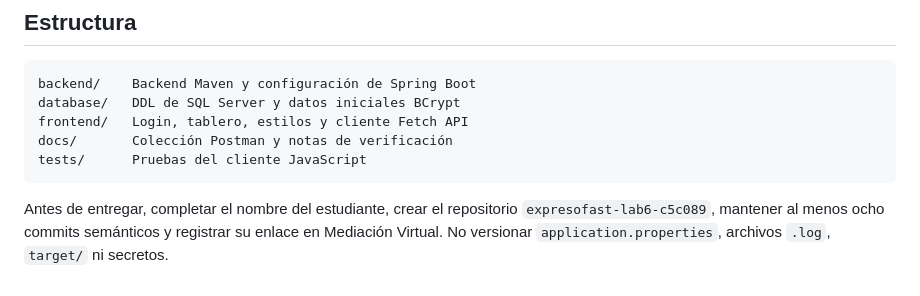
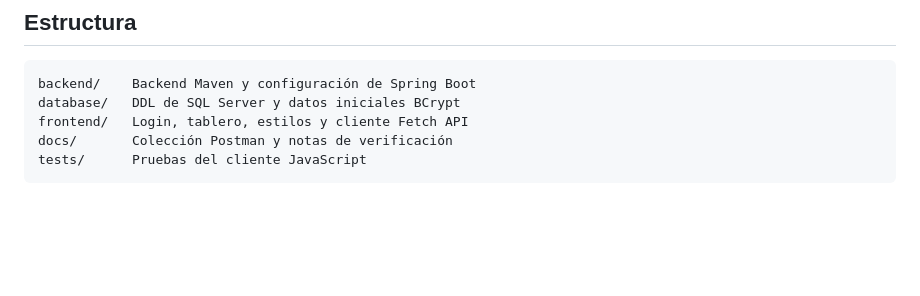
Before and after one commit to Konny-aguero/expresofast-lab6-c5c089, a Markdown page: README.md, the part around the change. GitHub-like rendering; blank space fills up the shorter version.

````diff
--- a/README.md
+++ b/README.md
@@ -90,5 +90,3 @@ frontend/   Login, tablero, estilos y cliente Fetch API
 docs/       Colección Postman y notas de verificación
 tests/      Pruebas del cliente JavaScript
 ```
-
-Antes de entregar, completar el nombre del estudiante, crear el repositorio `expresofast-lab6-c5c089`, mantener al menos ocho commits semánticos y registrar su enlace en Mediación Virtual. No versionar `application.properties`, archivos `.log`, `target/` ni secretos.
````
